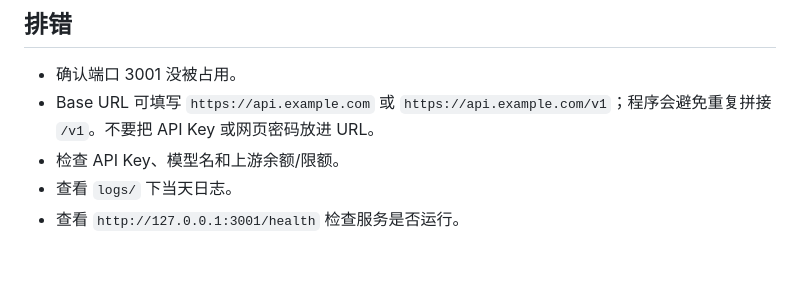
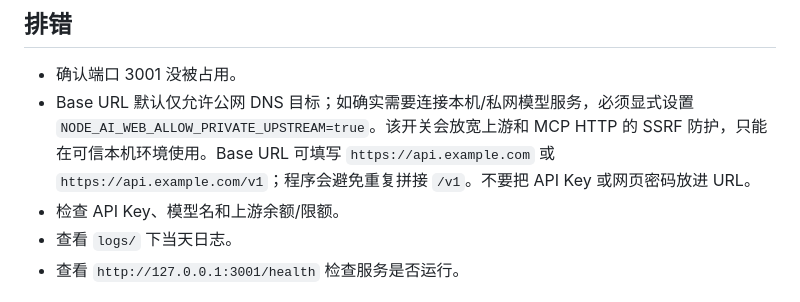
Before and after one commit to aaayQwQ/node_ai_web, a Markdown page: README.md, the part around the change. GitHub-like rendering; blank space fills up the shorter version.

Commit message:
docs: explain private upstream SSRF opt-in

```diff
--- a/README.md
+++ b/README.md
@@ -59,7 +59,7 @@ node main.js --check
 ## 排错
 
 - 确认端口 3001 没被占用。
-- Base URL 可填写 `https://api.example.com` 或 `https://api.example.com/v1`；程序会避免重复拼接 `/v1`。不要把 API Key 或网页密码放进 URL。
+- Base URL 默认仅允许公网 DNS 目标；如确实需要连接本机/私网模型服务，必须显式设置 `NODE_AI_WEB_ALLOW_PRIVATE_UPSTREAM=true`。该开关会放宽上游和 MCP HTTP 的 SSRF 防护，只能在可信本机环境使用。Base URL 可填写 `https://api.example.com` 或 `https://api.example.com/v1`；程序会避免重复拼接 `/v1`。不要把 API Key 或网页密码放进 URL。
 - 检查 API Key、模型名和上游余额/限额。
 - 查看 `logs/` 下当天日志。
 - 查看 `http://127.0.0.1:3001/health` 检查服务是否运行。
```
